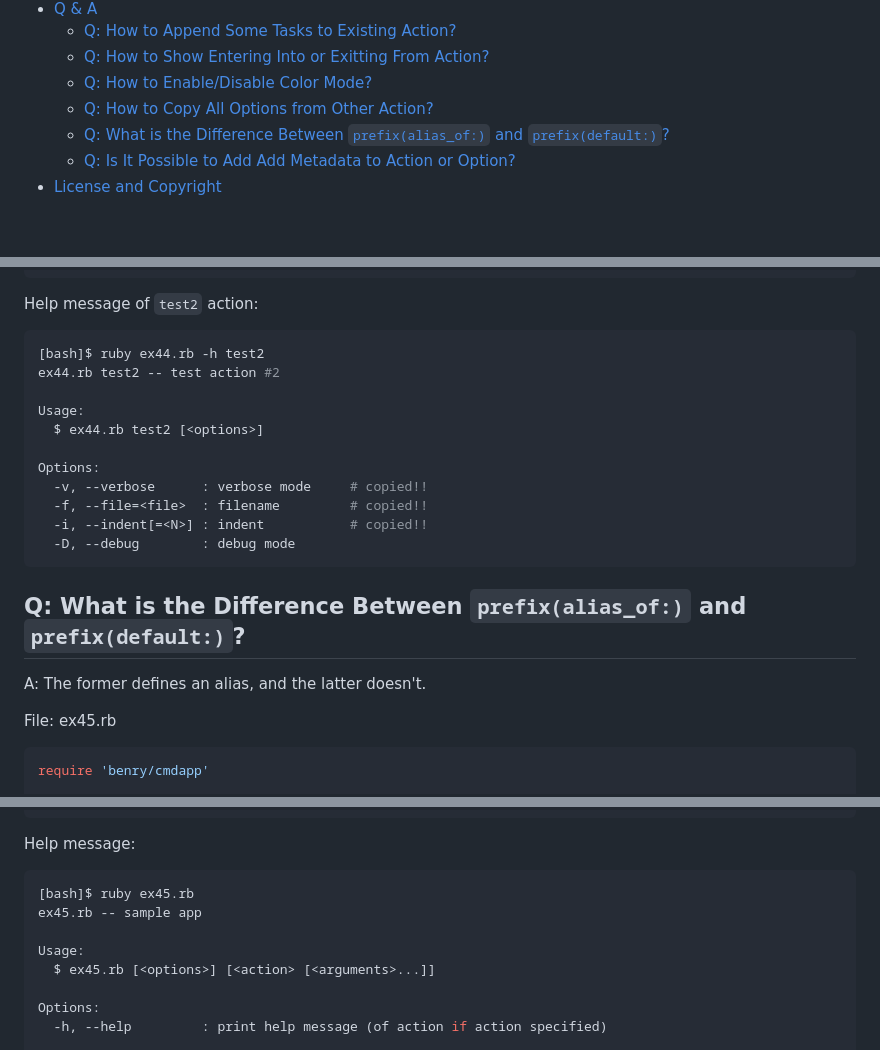
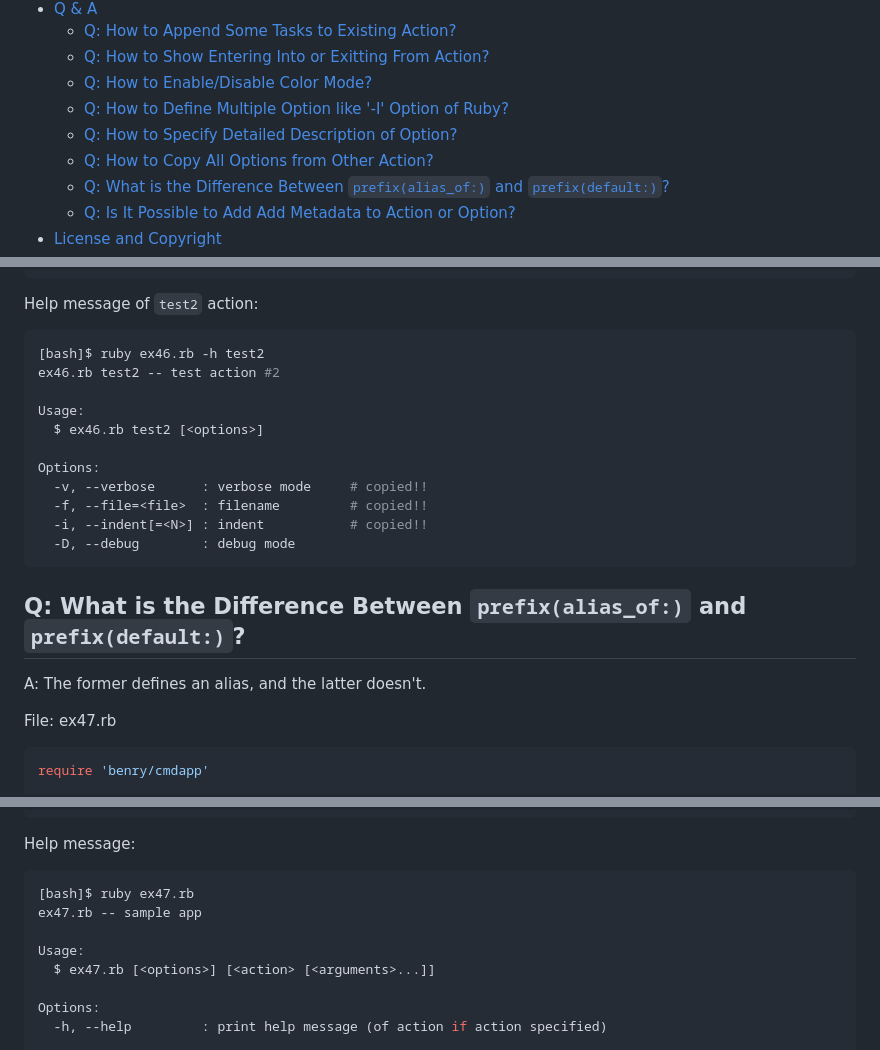
Before and after one commit to kwatch/benry-ruby, a Markdown page: benry-cmdapp/README.md, 3 parts joined by grey strips. Drawn GitHub-style; blank space fills up the shorter version.

````diff
--- a/benry-cmdapp/README.md
+++ b/benry-cmdapp/README.md
@@ -56,6 +56,8 @@ Table of Contents
   * <a href="#q-how-to-append-some-tasks-to-existing-action">Q: How to Append Some Tasks to Existing Action?</a>
   * <a href="#q-how-to-show-entering-into-or-exitting-from-action">Q: How to Show Entering Into or Exitting From Action?</a>
   * <a href="#q-how-to-enabledisable-color-mode">Q: How to Enable/Disable Color Mode?</a>
+  * <a href="#q-how-to-define-multiple-option-like--i-option-of-ruby">Q: How to Define Multiple Option like '-I' Option of Ruby?</a>
+  * <a href="#q-how-to-specify-detailed-description-of-option">Q: How to Specify Detailed Description of Option?</a>
   * <a href="#q-how-to-copy-all-options-from-other-action">Q: How to Copy All Options from Other Action?</a>
   * <a href="#q-what-is-the-difference-between-prefixalias_of-and-prefixdefault">Q: What is the Difference Between `prefix(alias_of:)` and `prefix(default:)`?</a>
   * <a href="#q-is-it-possible-to-add-add-metadata-to-action-or-option">Q: Is It Possible to Add Add Metadata to Action or Option?</a>
@@ -2005,11 +2092,11 @@ exit app.main()
 Help message of `test2` action:
 
 ```console
-[bash]$ ruby ex44.rb -h test2
-ex44.rb test2 -- test action #2
-
-Usage:
-  $ ex44.rb test2 [<options>]
+[bash]$ ruby ex46.rb -h test2
+ex46.rb test2 -- test action #2
+
+Usage:
+  $ ex46.rb test2 [<options>]
 
 Options:
   -v, --verbose      : verbose mode     # copied!!
@@ -2024,7 +2111,7 @@ Q: What is the Difference Between `prefix(alias_of:)` and `prefix(default:)`?
 
 A: The former defines an alias, and the latter doesn't.
 
-File: ex45.rb
+File: ex47.rb
 
 ```ruby
 require 'benry/cmdapp'
@@ -2057,11 +2144,11 @@ exit app.main()
 Help message:
 
 ```console
-[bash]$ ruby ex45.rb
-ex45.rb -- sample app
-
-Usage:
-  $ ex45.rb [<options>] [<action> [<arguments>...]]
+[bash]$ ruby ex47.rb
+ex47.rb -- sample app
+
+Usage:
+  $ ex47.rb [<options>] [<action> [<arguments>...]]
 
 Options:
   -h, --help         : print help message (of action if action specified)
````
Also changed, not shown: other parts of benry-cmdapp/README.md (+87 -2 lines).
